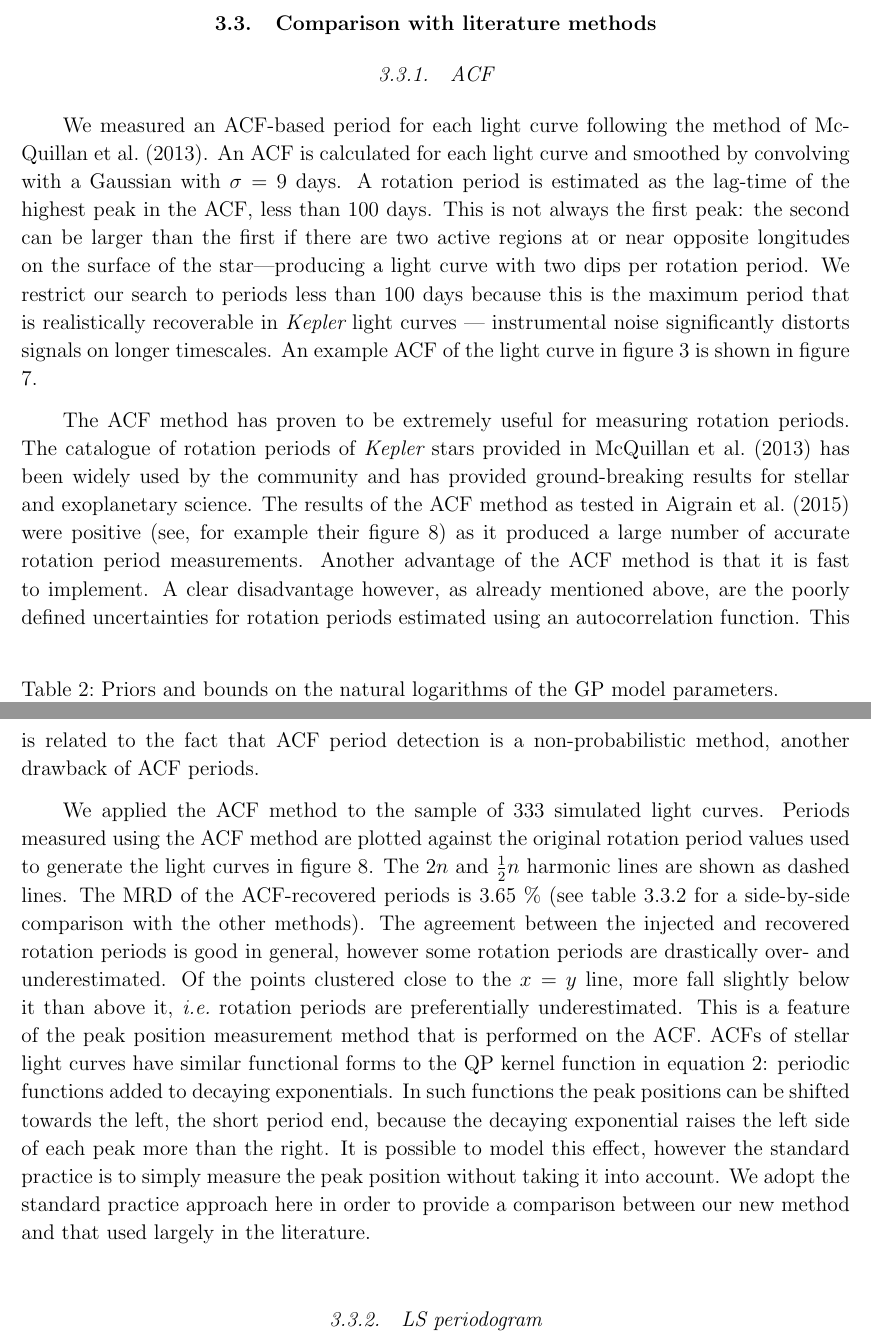
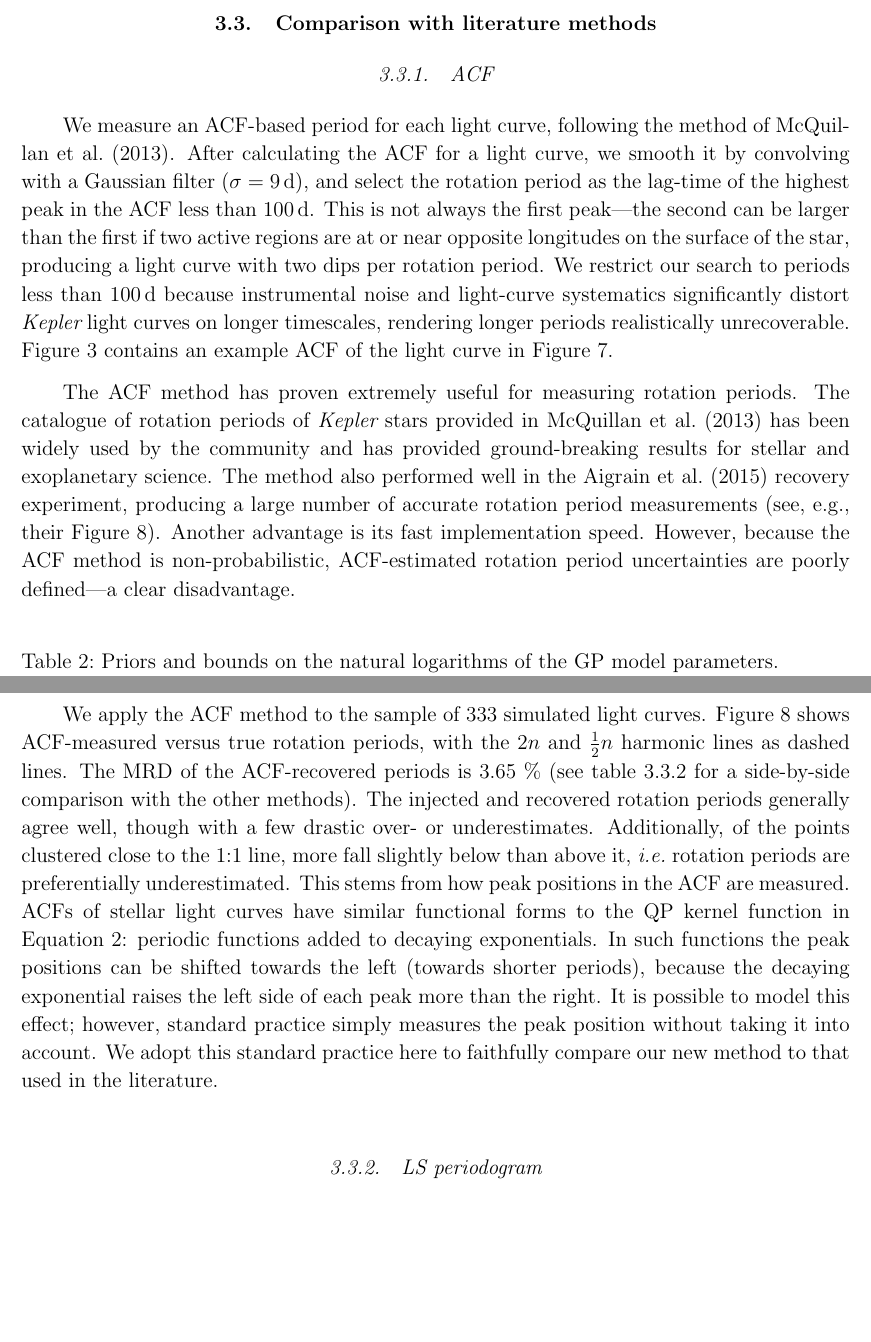
Before and after one commit to RuthAngus/GProtation, a LaTeX paper (documents/ms.tex): two parts of pages 16 and 21 of 32, joined at a grey line, cut so that both start at the same text, the shorter picture padded with empty space. Compiled offline with pdfLaTeX.

Commit message:
acf section edits

```diff
--- a/documents/ms.tex
+++ b/documents/ms.tex
@@ -794,20 +795,20 @@ The MAD of these results is 0.48 in log-space, \ie\ 1.61 days.
 \label{sec:comparison}
 \subsubsection{ACF}
 
-We measured an ACF-based period for each light curve following the method of
+We measure an ACF-based period for each light curve,
+following the method of
 \citet{Mcquillan2013}.
-An ACF is calculated for each light curve and smoothed by convolving with a
-Gaussian with $\sigma=9$ days.
-A rotation period is estimated as the lag-time of the highest peak in the ACF,
-less than 100 days.
-This is not always the first peak: the second can be larger than the first if
-there are two active regions at or near opposite longitudes on the surface of
-the star---producing a light curve with two dips per rotation period.
-We restrict our search to periods less than 100 days because this is the
-maximum period that is realistically recoverable in \kepler\ light curves ---
-instrumental noise significantly distorts signals on longer timescales.
-An example ACF of the light curve in figure~\ref{fig:demo_lc} is shown
-in figure \ref{fig:demo_acf}.
+After calculating the ACF for a light curve, we smooth it by convolving with a
+Gaussian filter ($\sigma=9$\,d), and select the rotation period as the
+lag-time of the highest peak in the ACF less than 100\,d.
+This is not always the first peak---the second can be larger than the first if
+two active regions are at or near opposite longitudes on the surface of
+the star, producing a light curve with two dips per rotation period.
+We restrict our search to periods less than 100\,d because instrumental
+noise and light-curve systematics significantly distort \kepler\ light
+curves on longer timescales, rendering longer periods realistically unrecoverable.
+Figure \ref{fig:demo_lc} contains an example ACF of the light curve in
+Figure \ref{fig:demo_acf}.
 
 \begin{figure}
 \begin{center}
@@ -822,46 +823,41 @@ light curve (\aigrainexampleperiod\ days).}
 \end{center}
 \end{figure}
 
-The ACF method has proven to be extremely useful for measuring rotation
-periods.
+The ACF method has proven extremely useful for measuring rotation periods.
 The catalogue of rotation periods of \Kepler\ stars provided in
 \citet{Mcquillan2013} has been widely used by the community and has provided
 ground-breaking results for stellar and exoplanetary science.
-The results of the ACF method as tested in \citet{Aigrain2015} were positive
-(see, for example their figure 8) as it produced a large number of accurate
-rotation period measurements.
-Another advantage of the ACF method is that it is fast to implement.
-A clear disadvantage however, as already mentioned above, are the poorly
-defined uncertainties for rotation periods estimated using an autocorrelation
-function.
-This is related to the fact that ACF period detection is a non-probabilistic
-method, another drawback of ACF periods.
+The method also performed well in the \citet{Aigrain2015}
+recovery experiment,
+producing a large number of accurate rotation period measurements
+(see, e.g., their Figure 8).
+Another advantage is its fast implementation speed.
+However, because the ACF method is non-probabilistic, ACF-estimated
+rotation period uncertainties are poorly defined---a clear
+disadvantage.
 
-We applied the ACF method to the sample of \naigrain\ simulated light
+We apply the ACF method to the sample of \naigrain\ simulated light
 curves.
-Periods measured using the ACF method are plotted against the original
-rotation period values used to generate the light curves in figure
-\ref{fig:compare_acf}.
-The $2n$ and $\frac{1}{2}n$ harmonic lines are shown as dashed lines.
+Figure \ref{fig:compare_acf} shows ACF-measured versus true rotation
+periods, with the $2n$ and $\frac{1}{2}n$ harmonic lines as dashed lines.
 The MRD of the ACF-recovered periods is \percentacfMAD\ \% (see table
 \ref{tab:MADs} for a side-by-side comparison with the other methods).
-The agreement between the injected and recovered rotation periods is good in
-general, however some rotation periods are drastically over- and
-underestimated.
-Of the points clustered close to the $x=y$ line, more fall slightly below it
-than above it, \ie\ rotation periods are preferentially underestimated.
-This is a feature of the peak position measurement method that is performed on
-the ACF.
+The injected and recovered rotation periods generally agree well,
+though with a few drastic over- or underestimates.
+Additionally, of the points clustered close to the 1:1 line,
+more fall slightly below than above it, \ie\
+rotation periods are preferentially underestimated.
+This stems from how peak positions in the ACF are measured.
 ACFs of stellar light curves have similar functional forms to the QP kernel
-function in equation \ref{eq:QP}: periodic functions added to decaying
+function in Equation \ref{eq:QP}: periodic functions added to decaying
 exponentials.
-In such functions the peak positions can be shifted towards the left, the
-short period end, because the decaying exponential raises the left side of
+In such functions the peak positions can be shifted towards the left
+(towards shorter periods), because the decaying exponential raises the left side of
 each peak more than the right.
-It is possible to model this effect, however the standard practice is to
-simply measure the peak position without taking it into account.
-We adopt the standard practice approach here in order to provide a comparison
-between our new method and that used largely in the literature.
+It is possible to model this effect; however, standard practice
+simply measures the peak position without taking it into account.
+We adopt this standard practice here to faithfully compare
+our new method to that used in the literature.
 
 \begin{figure*}
 \begin{center}
```
Also changed, not shown: documents/ms.tex (5 more changed lines).
